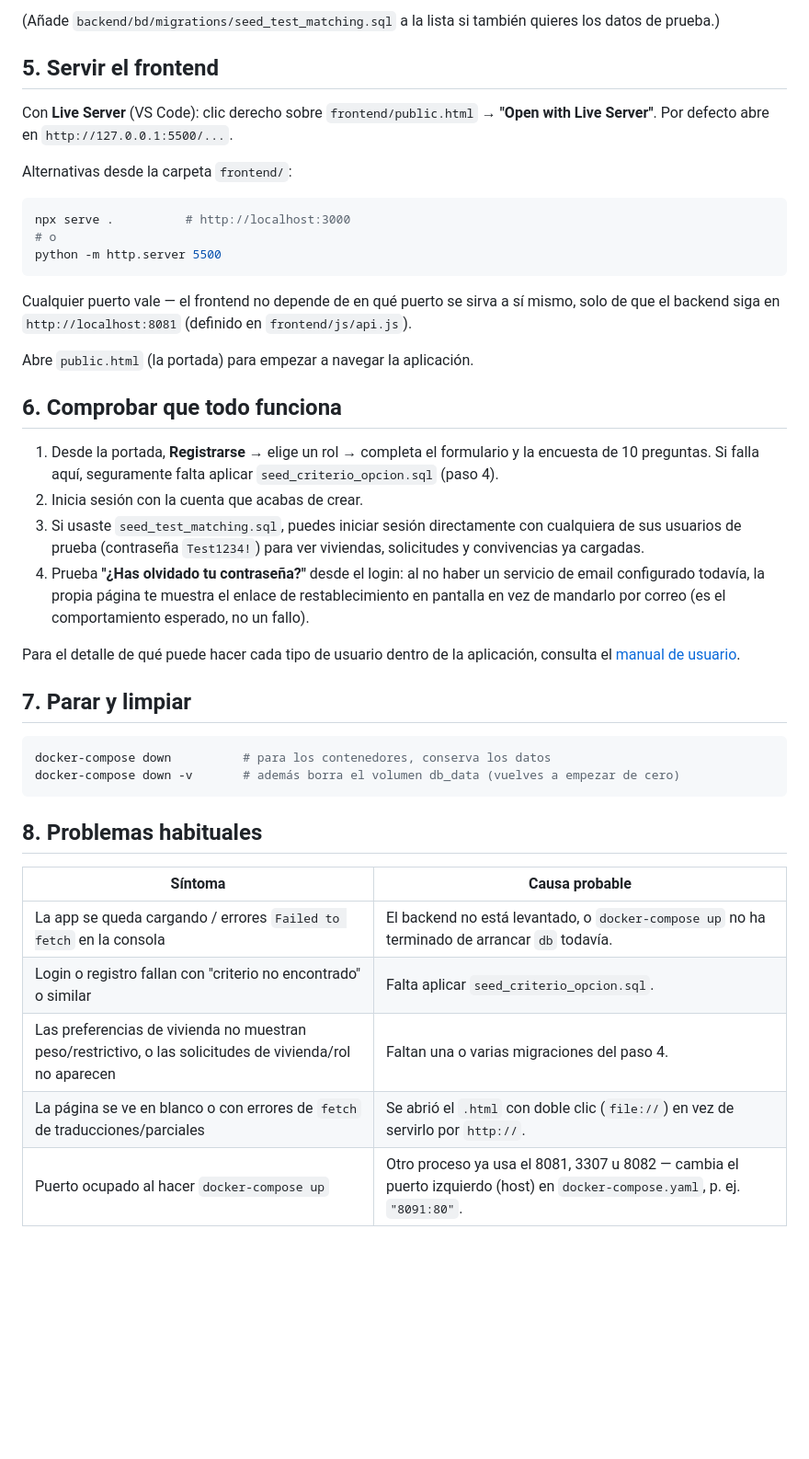
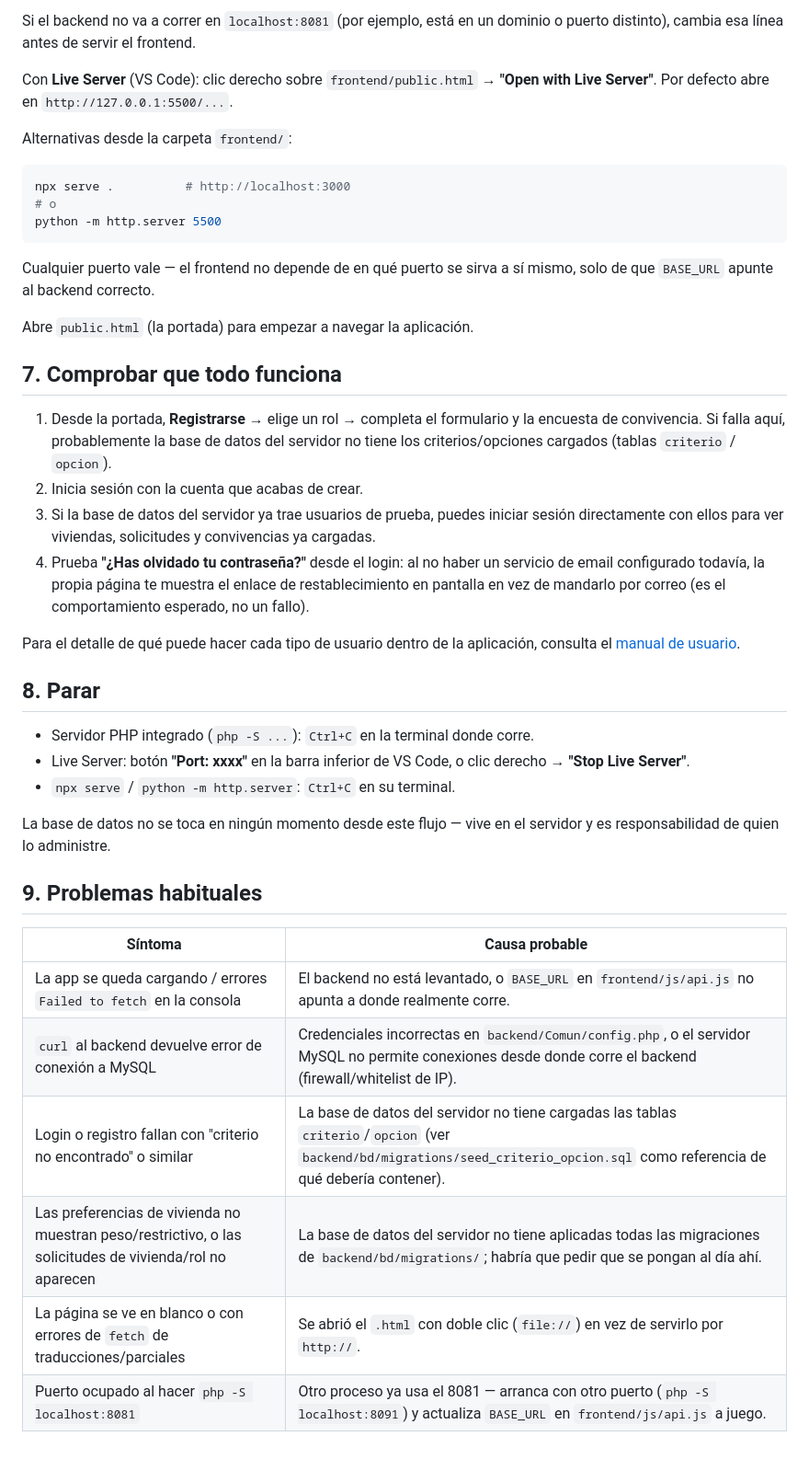
Before and after one commit to pauladuck04/sempre-na-casa, a Markdown page: docs/manual-instalacion.md, the part around one of its changes. Shown at 92% size. Drawn GitHub-style; blank space fills up the shorter version.

````diff
--- a/docs/manual-instalacion.md
+++ b/docs/manual-instalacion.md
@@ -123,8 +144,7 @@ done
 ```
 
-(Añade `backend/bd/migrations/seed_test_matching.sql` a la lista si también quieres los datos de prueba.)
-
-## 5. Servir el frontend
+Si el backend no va a correr en `localhost:8081` (por ejemplo, está en un dominio o
+puerto distinto), cambia esa línea antes de servir el frontend.
 
 Con **Live Server** (VS Code): clic derecho sobre `frontend/public.html` →
 **"Open with Live Server"**. Por defecto abre en `http://127.0.0.1:5500/...`.
@@ -138,19 +158,19 @@ python -m http.server 5500
 ```
 
 Cualquier puerto vale — el frontend no depende de en qué puerto se sirva a sí mismo,
-solo de que el backend siga en `http://localhost:8081` (definido en `frontend/js/api.js`).
+solo de que `BASE_URL` apunte al backend correcto.
 
 Abre `public.html` (la portada) para empezar a navegar la aplicación.
 
-## 6. Comprobar que todo funciona
+## 7. Comprobar que todo funciona
 
 1. Desde la portada, **Registrarse** → elige un rol → completa el formulario y la
-   encuesta de 10 preguntas. Si falla aquí, seguramente falta aplicar
-   `seed_criterio_opcion.sql` (paso 4).
+   encuesta de convivencia. Si falla aquí, probablemente la base de datos del
+   servidor no tiene los criterios/opciones cargados (tablas `criterio` / `opcion`).
 2. Inicia sesión con la cuenta que acabas de crear.
-3. Si usaste `seed_test_matching.sql`, puedes iniciar sesión directamente con
-   cualquiera de sus usuarios de prueba (contraseña `Test1234!`) para ver viviendas,
-   solicitudes y convivencias ya cargadas.
+3. Si la base de datos del servidor ya trae usuarios de prueba, puedes iniciar
+   sesión directamente con ellos para ver viviendas, solicitudes y convivencias
+   ya cargadas.
 4. Prueba **"¿Has olvidado tu contraseña?"** desde el login: al no haber un servicio
    de email configurado todavía, la propia página te muestra el enlace de
    restablecimiento en pantalla en vez de mandarlo por correo (es el comportamiento
@@ -159,19 +179,23 @@ Abre `public.html` (la portada) para empezar a navegar la aplicación.
 Para el detalle de qué puede hacer cada tipo de usuario dentro de la aplicación, consulta
 el [manual de usuario](./manual-usuario/README.md).
 
-## 7. Parar y limpiar
+## 8. Parar
 
-```bash
-docker-compose down          # para los contenedores, conserva los datos
-docker-compose down -v       # además borra el volumen db_data (vuelves a empezar de cero)
-```
+- Servidor PHP integrado (`php -S ...`): `Ctrl+C` en la terminal donde corre.
+- Live Server: botón **"Port: xxxx"** en la barra inferior de VS Code, o clic derecho
+  → **"Stop Live Server"**.
+- `npx serve` / `python -m http.server`: `Ctrl+C` en su terminal.
 
-## 8. Problemas habituales
+La base de datos no se toca en ningún momento desde este flujo — vive en el servidor
+y es responsabilidad de quien lo administre.
+
+## 9. Problemas habituales
 
 | Síntoma | Causa probable |
 |---|---|
-| La app se queda cargando / errores `Failed to fetch` en la consola | El backend no está levantado, o `docker-compose up` no ha terminado de arrancar `db` todavía. |
-| Login o registro fallan con "criterio no encontrado" o similar | Falta aplicar `seed_criterio_opcion.sql`. |
-| Las preferencias de vivienda no muestran peso/restrictivo, o las solicitudes de vivienda/rol no aparecen | Faltan una o varias migraciones del paso 4. |
+| La app se queda cargando / errores `Failed to fetch` en la consola | El backend no está levantado, o `BASE_URL` en `frontend/js/api.js` no apunta a donde realmente corre. |
+| `curl` al backend devuelve error de conexión a MySQL | Credenciales incorrectas en `backend/Comun/config.php`, o el servidor MySQL no permite conexiones desde donde corre el backend (firewall/whitelist de IP). |
+| Login o registro fallan con "criterio no encontrado" o similar | La base de datos del servidor no tiene cargadas las tablas `criterio`/`opcion` (ver `backend/bd/migrations/seed_criterio_opcion.sql` como referencia de qué debería contener). |
+| Las preferencias de vivienda no muestran peso/restrictivo, o las solicitudes de vivienda/rol no aparecen | La base de datos del servidor no tiene aplicadas todas las migraciones de `backend/bd/migrations/`; habría que pedir que se pongan al día ahí. |
 | La página se ve en blanco o con errores de `fetch` de traducciones/parciales | Se abrió el `.html` con doble clic (`file://`) en vez de servirlo por `http://`. |
-| Puerto ocupado al hacer `docker-compose up` | Otro proceso ya usa el 8081, 3307 u 8082 — cambia el puerto izquierdo (host) en `docker-compose.yaml`, p. ej. `"8091:80"`. |
+| Puerto ocupado al hacer `php -S localhost:8081` | Otro proceso ya usa el 8081 — arranca con otro puerto (`php -S localhost:8091`) y actualiza `BASE_URL` en `frontend/js/api.js` a juego. |
````
Also changed, not shown: other parts of docs/manual-instalacion.md (+103 -82 lines).
